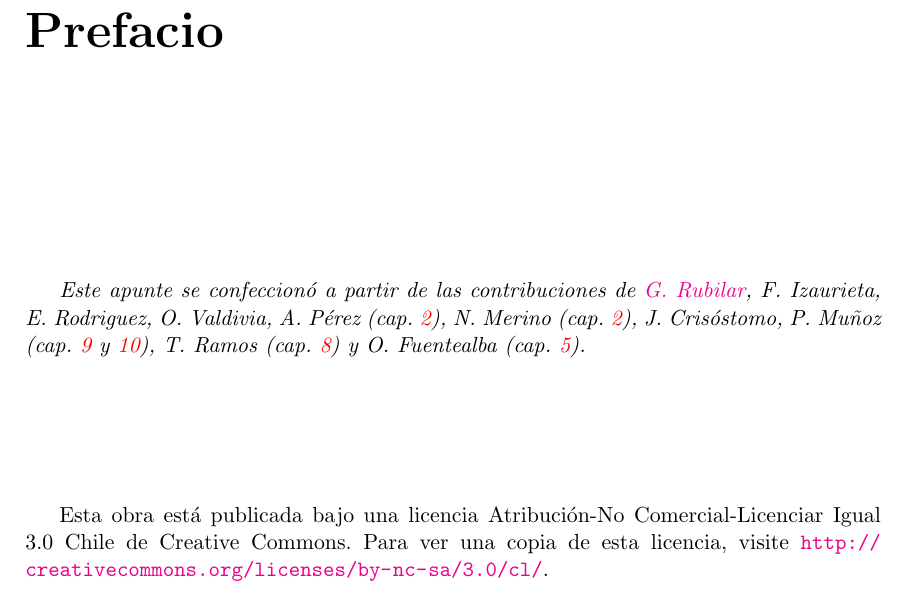
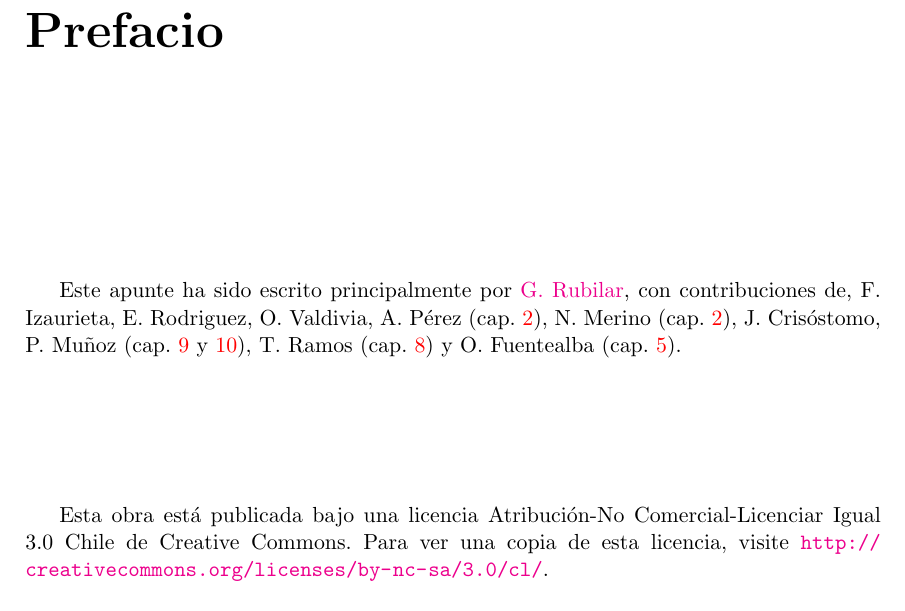
Before and after one commit to gfrubi/RG, a LaTeX document (RG.tex): part of page 3 of 256, cut so that both start at the same text. Compiled offline with pdfLaTeX.

Commit message:
correciones en README y encabezado

```diff
--- a/RG.tex
+++ b/RG.tex
@@ -88,8 +88,7 @@ Versi'on del \today
 
 
 
-\emph{Este apunte se confeccion'o a partir de las contribuciones de \href{https://plus.google.com/108055799741975210341/about}{G. Rubilar}, F.
-Izaurieta, E. Rodriguez, O. Valdivia, A. P'erez (cap. \ref{cap:tensores}), N. Merino (cap. \ref{cap:tensores}), J. Cris'ostomo, P. Mu\~noz (cap. \ref{chap:eq_newton} y \ref{cap:Eq-Rel}), T. Ramos (cap. \ref{cap:gravito}) y O. Fuentealba (cap. \ref{cap:Kerr}).}
+Este apunte ha sido escrito principalmente por \href{https://google.com/+GuillermoRubilar}{G. Rubilar}, con contribuciones de, F. Izaurieta, E. Rodriguez, O. Valdivia, A. P'erez (cap. \ref{cap:tensores}), N. Merino (cap. \ref{cap:tensores}), J. Cris'ostomo, P. Mu\~noz (cap. \ref{chap:eq_newton} y \ref{cap:Eq-Rel}), T. Ramos (cap. \ref{cap:gravito}) y O. Fuentealba (cap. \ref{cap:Kerr}).
 
 
 \bigskip
```
Also changed, not shown: README.md, 1 other file.
